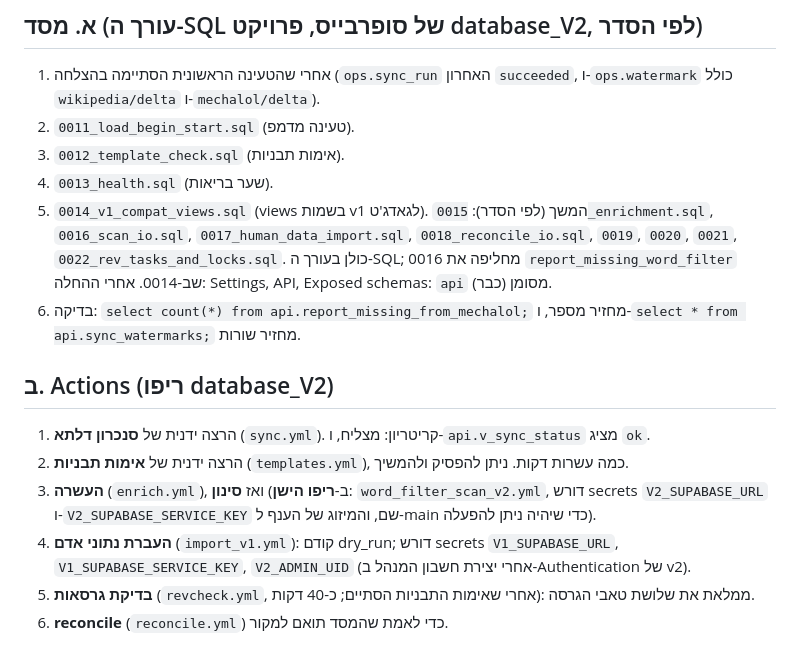
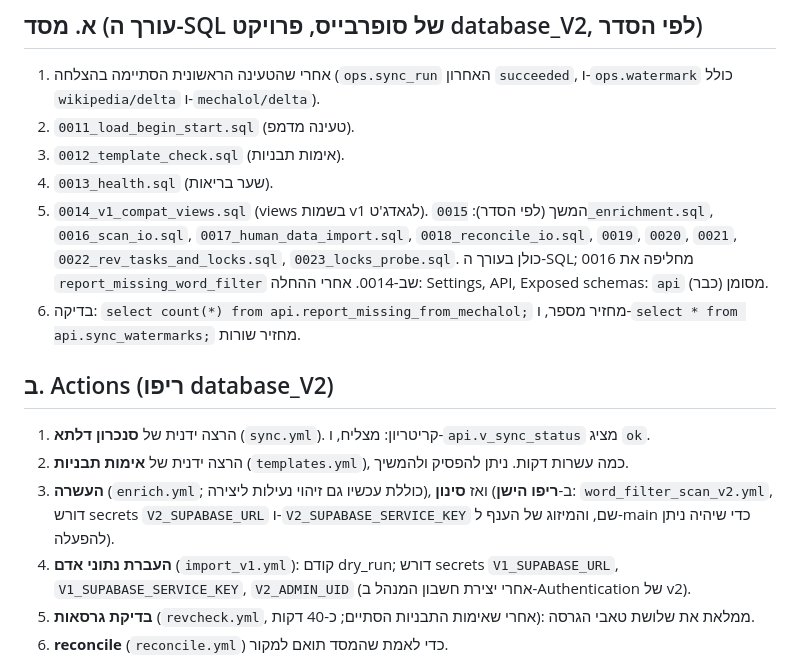
Before and after one commit to Chaim1222/database_V2, a Markdown page: CUTOVER.md, the part around the change. GitHub-like rendering.

Commit message:
CUTOVER ו-DESIGN: מיגרציה 0023
Co-Authored-By: Claude Sonnet 5.5 <noreply@anthropic.com>
Claude-Session: https://claude.ai/code/session_01NSGVJtPWp8gjLaYfg14Fbt

```diff
--- a/CUTOVER.md
+++ b/CUTOVER.md
@@ -8,13 +8,13 @@
 3. `0012_template_check.sql` (אימות תבניות).
 4. `0013_health.sql` (שער בריאות).
 5. `0014_v1_compat_views.sql` (views בשמות v1 לגאדג'ט).
-   המשך (לפי הסדר): `0015_enrichment.sql`, `0016_scan_io.sql`, `0017_human_data_import.sql`, `0018_reconcile_io.sql`, `0019`, `0020`, `0021`, `0022_rev_tasks_and_locks.sql`. כולן בעורך ה-SQL; 0016 מחליפה את `report_missing_word_filter` שב-0014. אחרי ההחלה: Settings, API, Exposed schemas: `api` מסומן (כבר).
+   המשך (לפי הסדר): `0015_enrichment.sql`, `0016_scan_io.sql`, `0017_human_data_import.sql`, `0018_reconcile_io.sql`, `0019`, `0020`, `0021`, `0022_rev_tasks_and_locks.sql`, `0023_locks_probe.sql`. כולן בעורך ה-SQL; 0016 מחליפה את `report_missing_word_filter` שב-0014. אחרי ההחלה: Settings, API, Exposed schemas: `api` מסומן (כבר).
 6. בדיקה: `select count(*) from api.report_missing_from_mechalol;` מחזיר מספר, ו-`select * from api.sync_watermarks;` מחזיר שורות.
 
 ## ב. Actions (ריפו database_V2)
 1. הרצה ידנית של **סנכרון דלתא** (`sync.yml`). קריטריון: מצליח, ו-`api.v_sync_status` מציג `ok`.
 2. הרצה ידנית של **אימות תבניות** (`templates.yml`), כמה עשרות דקות. ניתן להפסיק ולהמשיך.
-3. **העשרה** (`enrich.yml`), ואז **סינון** (ב-**ריפו הישן**: `word_filter_scan_v2.yml`, דורש secrets `V2_SUPABASE_URL` ו-`V2_SUPABASE_SERVICE_KEY` שם, והמיזוג של הענף ל-main כדי שיהיה ניתן להפעלה).
+3. **העשרה** (`enrich.yml`; כוללת עכשיו גם זיהוי נעילות ליצירה), ואז **סינון** (ב-**ריפו הישן**: `word_filter_scan_v2.yml`, דורש secrets `V2_SUPABASE_URL` ו-`V2_SUPABASE_SERVICE_KEY` שם, והמיזוג של הענף ל-main כדי שיהיה ניתן להפעלה).
 4. **העברת נתוני אדם** (`import_v1.yml`): קודם dry_run; דורש secrets `V1_SUPABASE_URL`, `V1_SUPABASE_SERVICE_KEY`, `V2_ADMIN_UID` (אחרי יצירת חשבון המנהל ב-Authentication של v2).
 5. **בדיקת גרסאות** (`revcheck.yml`, אחרי שאימות התבניות הסתיים; כ-40 דקות): ממלאת את שלושת טאבי הגרסה.
 6. **reconcile** (`reconcile.yml`) כדי לאמת שהמסד תואם למקור.
```
Also changed, not shown: DESIGN.md (+1 -1 lines).
